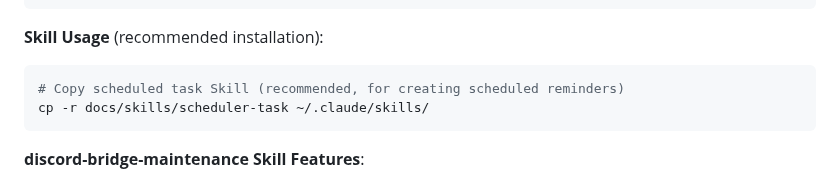
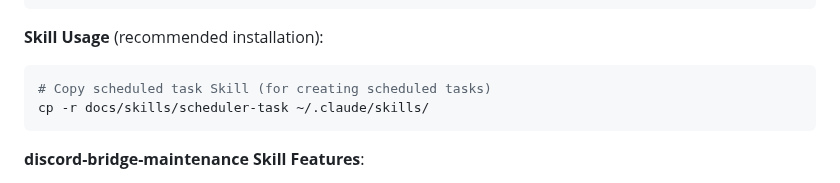
Before and after one commit to OstrichHermit/discord-claude-bridge, a Markdown page: README_EN.md, the part around the change. Drawn GitHub-style.

````diff
--- a/README_EN.md
+++ b/README_EN.md
@@ -50,7 +50,7 @@ D:/AgentWorkspace/                    # Workspace root
 
 **Skill Usage** (recommended installation):
 ```bash
-# Copy scheduled task Skill (recommended, for creating scheduled reminders)
+# Copy scheduled task Skill (for creating scheduled tasks)
 cp -r docs/skills/scheduler-task ~/.claude/skills/
 ```
 
````
Also changed, not shown: README.md (+1 -1 lines).
